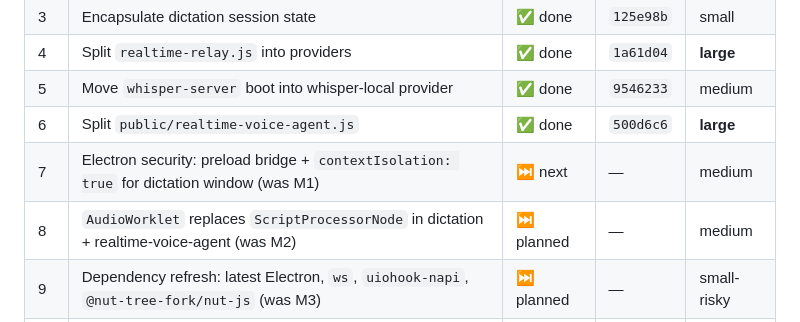
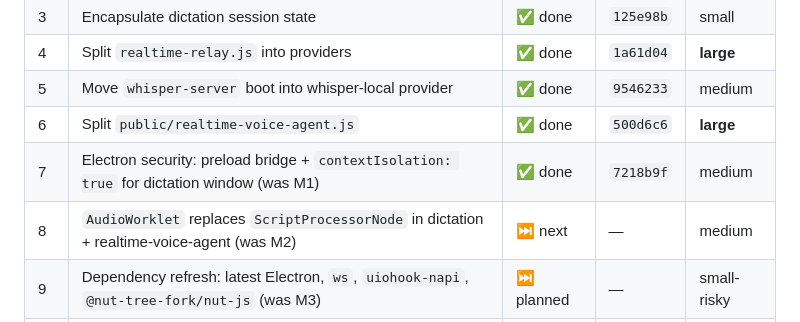
Before and after one commit to aicoder88/voice, a Markdown page: docs/REFACTOR.md, the part around one of its changes. GitHub-like rendering.

Commit message:
docs: mark pass 7 done, brief pass 8 (AudioWorklet swap)
Co-Authored-By: Claude Opus 4.7 (1M context) <noreply@anthropic.com>

```diff
--- a/docs/REFACTOR.md
+++ b/docs/REFACTOR.md
@@ -37,8 +37,8 @@ The recommendation heuristic is documented next to the Status table. Honor it un
 | 4 | Split `realtime-relay.js` into providers | ✅ done | `1a61d04` | **large** |
 | 5 | Move `whisper-server` boot into whisper-local provider | ✅ done | `9546233` | medium |
 | 6 | Split `public/realtime-voice-agent.js` | ✅ done | `500d6c6` | **large** |
-| 7 | Electron security: preload bridge + `contextIsolation: true` for dictation window (was M1) | ⏭ next | — | medium |
-| 8 | `AudioWorklet` replaces `ScriptProcessorNode` in dictation + realtime-voice-agent (was M2) | ⏭ planned | — | medium |
+| 7 | Electron security: preload bridge + `contextIsolation: true` for dictation window (was M1) | ✅ done | `7218b9f` | medium |
+| 8 | `AudioWorklet` replaces `ScriptProcessorNode` in dictation + realtime-voice-agent (was M2) | ⏭ next | — | medium |
 | 9 | Dependency refresh: latest Electron, `ws`, `uiohook-napi`, `@nut-tree-fork/nut-js` (was M3) | ⏭ planned | — | small-risky |
 | 10 | `// @ts-check` + JSDoc types across `src/*` and `realtime-relay.js` (was M4) | ⏭ planned | — | medium |
 
```
Also changed, not shown: other parts of docs/REFACTOR.md (+28 -26 lines).
